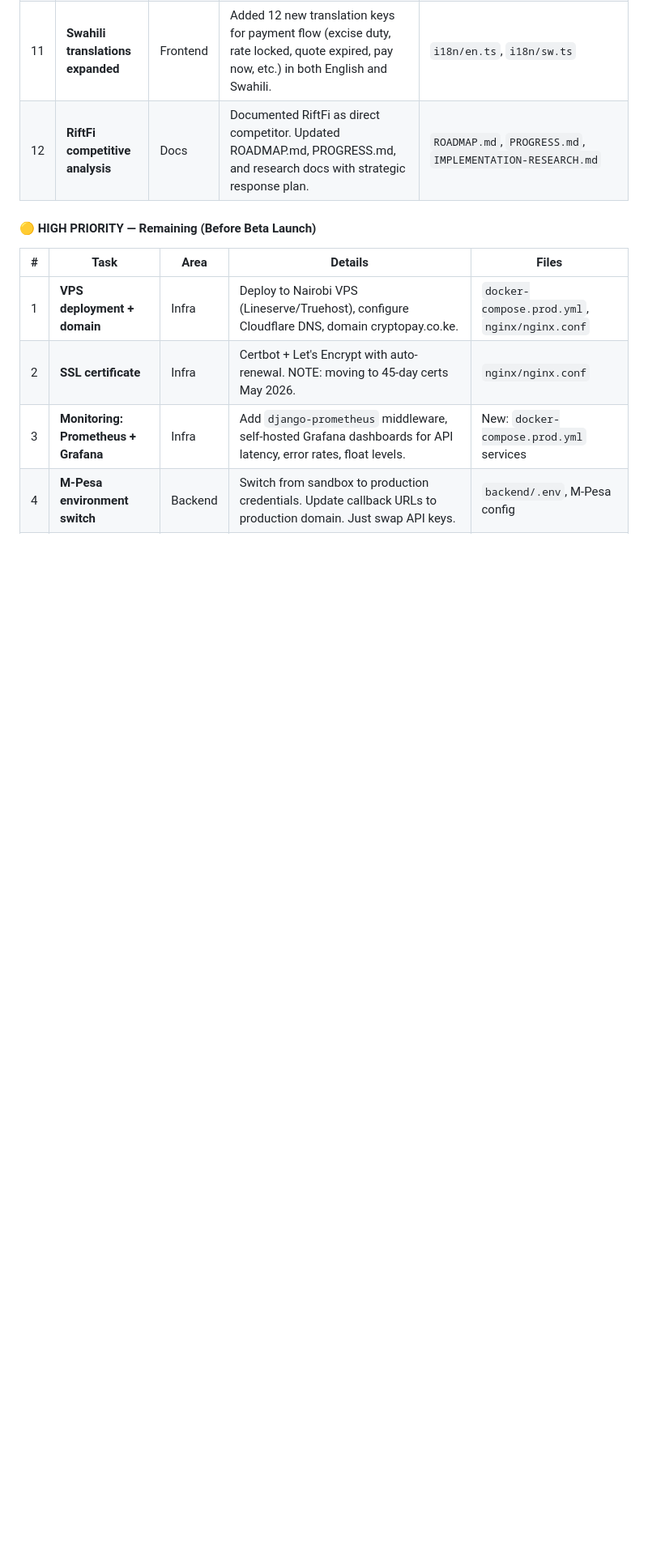
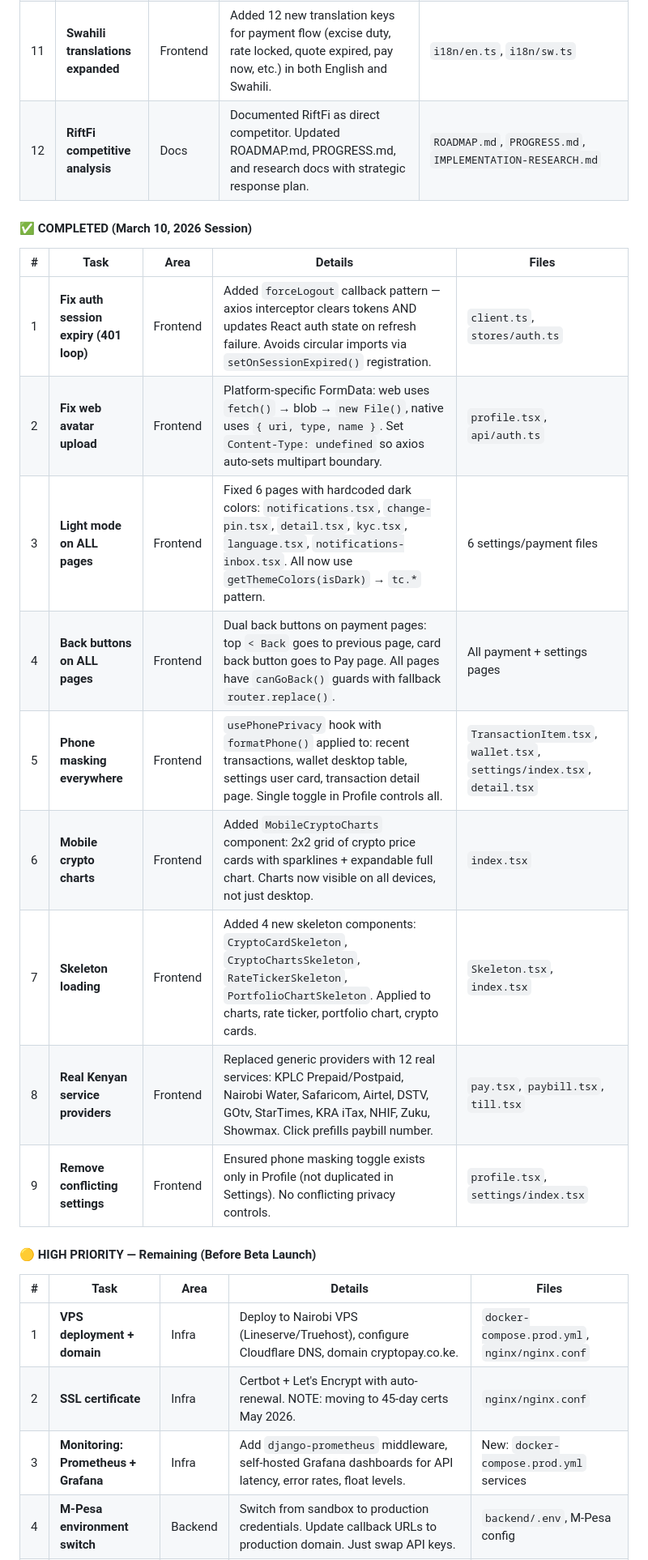
Before and after one commit to KevinStreetCoder/CryptoPay, a Markdown page: docs/PROGRESS.md, the part around one of its changes. Shown at 81% size. GitHub-like rendering; blank space fills up the shorter version.

Commit message:
Update PROGRESS.md with March 10 session accomplishments
Added 9 completed items: auth session fix, avatar upload fix, light mode
on all pages, back buttons everywhere, phone masking, mobile crypto charts,
skeleton loading, real Kenyan service providers, and settings cleanup.

Co-Authored-By: Claude Opus 4.6 <noreply@anthropic.com>

```diff
--- a/docs/PROGRESS.md
+++ b/docs/PROGRESS.md
@@ -326,6 +326,20 @@ What's real vs placeholder in the current codebase:
 | 10 | **Quote countdown timer (90s)** | Frontend | Real-time countdown with progress bar, color transitions (green→yellow→red), haptic warning at 10s, expired state blocks payment and shows "Get New Quote" button. Works on both review and PIN steps. | `payment/confirm.tsx` |
 | 11 | **Swahili translations expanded** | Frontend | Added 12 new translation keys for payment flow (excise duty, rate locked, quote expired, pay now, etc.) in both English and Swahili. | `i18n/en.ts`, `i18n/sw.ts` |
 | 12 | **RiftFi competitive analysis** | Docs | Documented RiftFi as direct competitor. Updated ROADMAP.md, PROGRESS.md, and research docs with strategic response plan. | `ROADMAP.md`, `PROGRESS.md`, `IMPLEMENTATION-RESEARCH.md` |
+
+#### ✅ COMPLETED (March 10, 2026 Session)
+
+| # | Task | Area | Details | Files |
+|---|------|------|---------|-------|
+| 1 | **Fix auth session expiry (401 loop)** | Frontend | Added `forceLogout` callback pattern — axios interceptor clears tokens AND updates React auth state on refresh failure. Avoids circular imports via `setOnSessionExpired()` registration. | `client.ts`, `stores/auth.ts` |
+| 2 | **Fix web avatar upload** | Frontend | Platform-specific FormData: web uses `fetch()` → blob → `new File()`, native uses `{ uri, type, name }`. Set `Content-Type: undefined` so axios auto-sets multipart boundary. | `profile.tsx`, `api/auth.ts` |
+| 3 | **Light mode on ALL pages** | Frontend | Fixed 6 pages with hardcoded dark colors: `notifications.tsx`, `change-pin.tsx`, `detail.tsx`, `kyc.tsx`, `language.tsx`, `notifications-inbox.tsx`. All now use `getThemeColors(isDark)` → `tc.*` pattern. | 6 settings/payment files |
+| 4 | **Back buttons on ALL pages** | Frontend | Dual back buttons on payment pages: top `< Back` goes to previous page, card back button goes to Pay page. All pages have `canGoBack()` guards with fallback `router.replace()`. | All payment + settings pages |
+| 5 | **Phone masking everywhere** | Frontend | `usePhonePrivacy` hook with `formatPhone()` applied to: recent transactions, wallet desktop table, settings user card, transaction detail page. Single toggle in Profile controls all. | `TransactionItem.tsx`, `wallet.tsx`, `settings/index.tsx`, `detail.tsx` |
+| 6 | **Mobile crypto charts** | Frontend | Added `MobileCryptoCharts` component: 2x2 grid of crypto price cards with sparklines + expandable full chart. Charts now visible on all devices, not just desktop. | `index.tsx` |
+| 7 | **Skeleton loading** | Frontend | Added 4 new skeleton components: `CryptoCardSkeleton`, `CryptoChartsSkeleton`, `RateTickerSkeleton`, `PortfolioChartSkeleton`. Applied to charts, rate ticker, portfolio chart, crypto cards. | `Skeleton.tsx`, `index.tsx` |
+| 8 | **Real Kenyan service providers** | Frontend | Replaced generic providers with 12 real services: KPLC Prepaid/Postpaid, Nairobi Water, Safaricom, Airtel, DSTV, GOtv, StarTimes, KRA iTax, NHIF, Zuku, Showmax. Click prefills paybill number. | `pay.tsx`, `paybill.tsx`, `till.tsx` |
+| 9 | **Remove conflicting settings** | Frontend | Ensured phone masking toggle exists only in Profile (not duplicated in Settings). No conflicting privacy controls. | `profile.tsx`, `settings/index.tsx` |
 
 #### 🟡 HIGH PRIORITY — Remaining (Before Beta Launch)
 
```
Also changed, not shown: other parts of docs/PROGRESS.md (+2 -2 lines).
